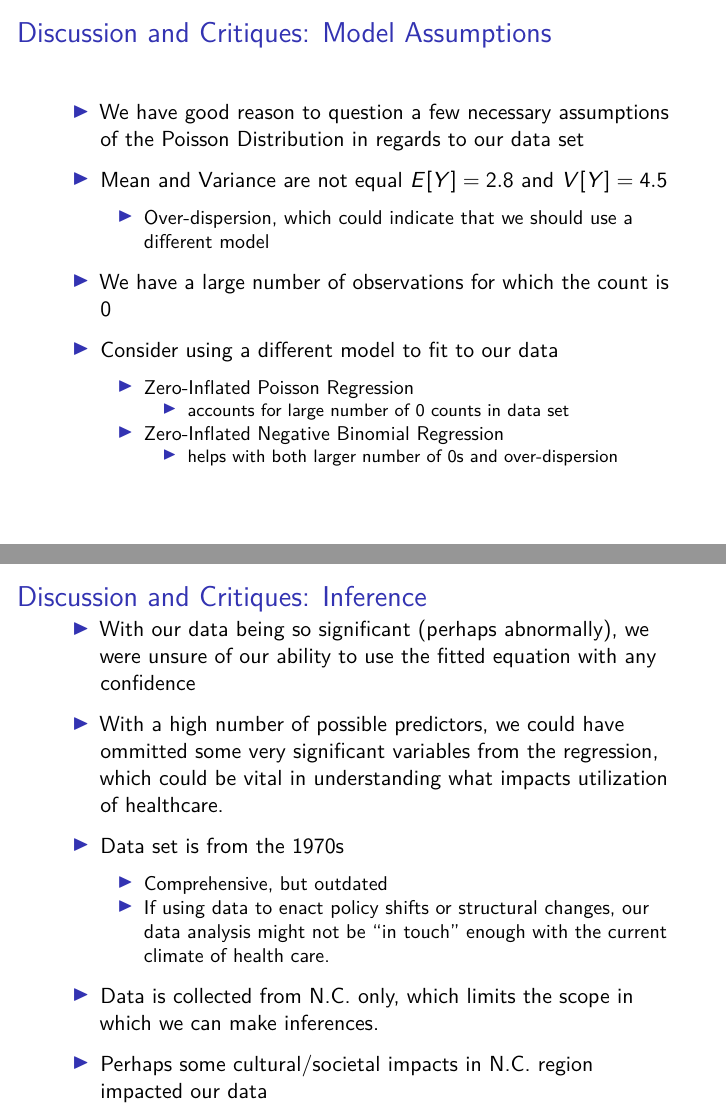
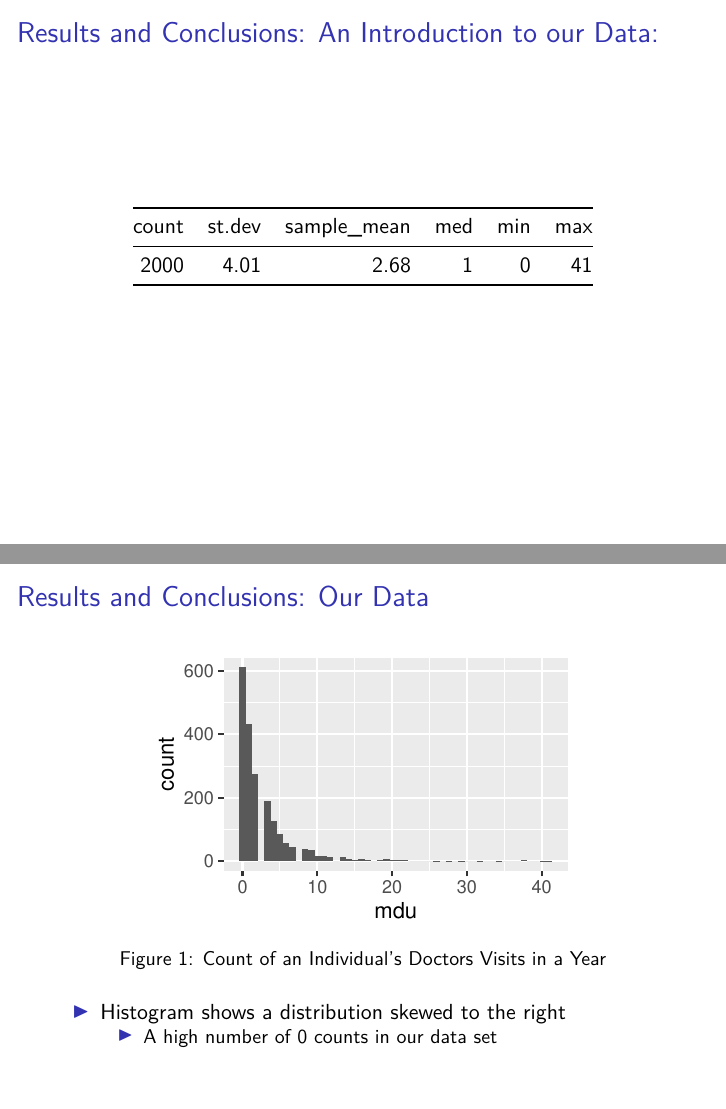
Before and after one commit to acmdawson/Final-Statistics-Presentation-Medical-Data-and-Poisson-Regression, an R Markdown document (FinalPresentation.Rmd): pages 8 and 9 of 15 before the commit and pages 8 and 9 of 17 after it, joined at a grey line. Rendered offline with R 4.5, knitr and Pandoc, then LaTeX, with nearby package versions; code that draws random numbers runs with fixed seeds of ours.

Commit message:
Data analysis

````diff
--- a/FinalPresentation.Rmd
+++ b/FinalPresentation.Rmd
@@ -84,6 +84,43 @@ knitr::opts_chunk$set(echo = FALSE)
 
 - We can use R glm function where we indicate the family to be "poisson" in order to obtain our fitted equation and coefficient estimates.
 
+## Results and Conclusions: An Introduction to our Data:
+
+```{r, message = FALSE, warning = FALSE}
+library(ggplot2)
+library(dplyr)
+library(tibble)
+library(here)
+library(Stat2Data)
+library(knitr)
+library(leaps)
+library(GGally)
+
+Doctor <- read.csv(here("", "DoctorContacts.csv"))
+Doctor <- as_tibble(Doctor)
+
+Doc_sample <- Doctor[sample(1:nrow(Doctor), 2000,
+   replace=FALSE),]
+
+Doctor_Summary <- Doc_sample %>%
+            	summarize(count = n(), st.dev = round(sd(mdu),2),
+                      	sample_mean = round(mean(mdu),2), med = round(median(mdu), 2),
+                        	min = min(mdu), max = max(mdu))
+kable(Doctor_Summary)
+```
+
+## Results and Conclusions: Our Data
+
+```{r, message =  FALSE, warning= FALSE, fig.height = 2, fig.width = 3, fig.cap= "Count of an Individual's Doctors Visits in a Year"}
+p <- ggplot(data = Doc_sample)
+
+p + geom_histogram(mapping = aes(x = mdu), bins = 50 )
+```
+
+
+- Histogram shows a distribution skewed to the right
+  - A high number of 0 counts in our data set
+
 ## Discussion and Critiques: Model Assumptions
 
 - We have good reason to question a few necessary assumptions of the Poisson Distribution in regards to our data set
````
Also changed, not shown: FinalPresentation.Rmd (4 more changed lines).
